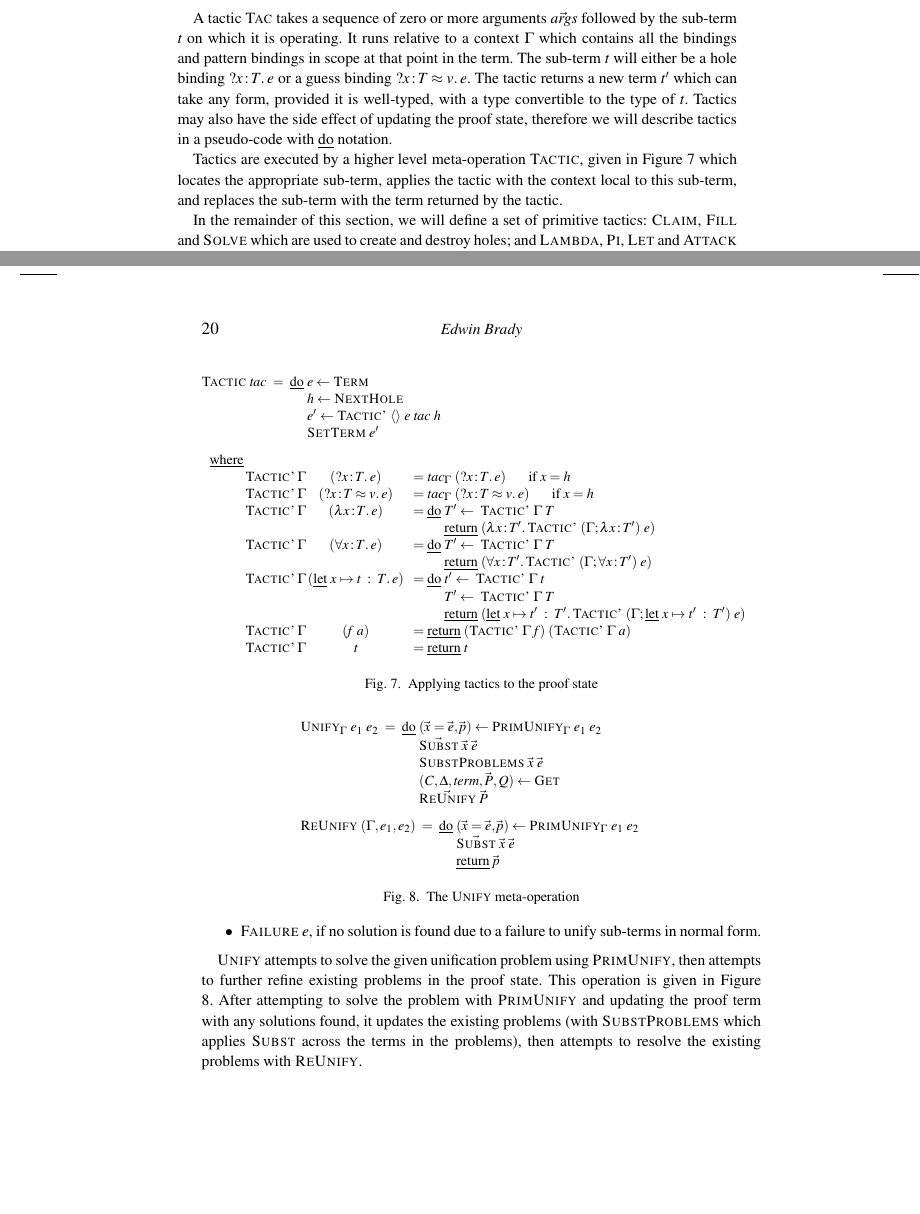
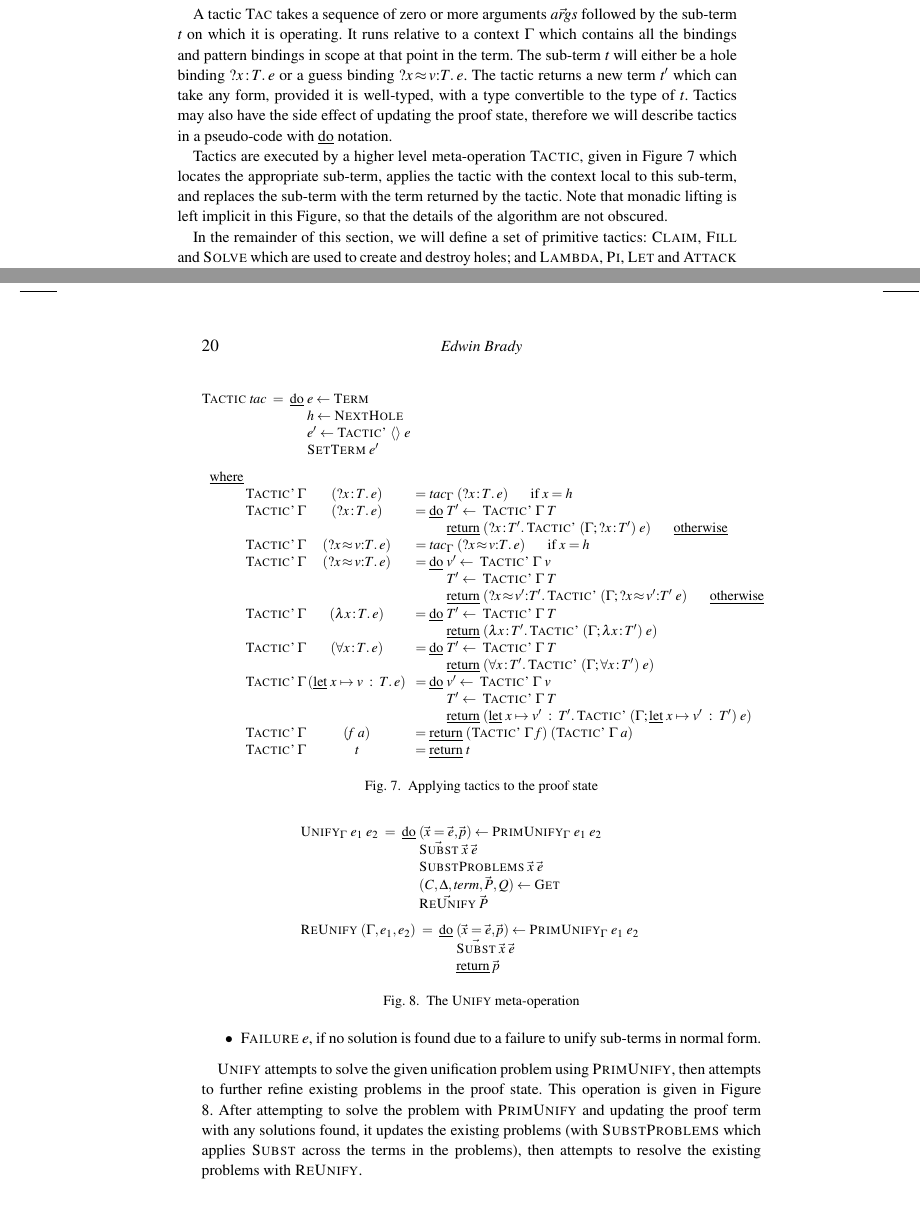
Before and after one commit to idris-lang/Idris-dev, a LaTeX thesis (papers/impl-paper/impldtp.tex, which reads papers/impl-paper/elaboration.tex, papers/impl-paper/macros.ltx): two parts of pages 19 and 20 of 44, joined at a grey line, cut so that both start at the same text, the shorter picture padded with empty space. Compiled offline with pdfLaTeX; a LaTeX package or settings file that is missing is left out.

Commit message:
Some paper updates, getting final version ready

```diff
--- a/papers/impl-paper/elaboration.tex
+++ b/papers/impl-paper/elaboration.tex
@@ -312,7 +312,8 @@ given in Figure \ref{runtac} which
 locates the appropriate sub-term, applies the tactic with the context
 local to this sub-term, and
 replaces the sub-term with the term returned by the
-tactic.
+tactic. Note that monadic lifting is left implicit in this Figure, so that
+the details of the algorithm are not obscured.
 % It then updates the hole queue in the proof state, and updates holes which have
 % been solved by unification. If the tactic creates new holes, these are automatically
 % added to the \remph{head} of the hole queue.
@@ -322,7 +323,7 @@ tactic.
 \MO{Tactic}\;\VV{tac}\;=\;\RW{do}\;\AR{
 \ve\Gets\MO{Term}\\
 \vh\Gets\MO{NextHole}\\
-\ve'\Gets\MO{Tactic'}\;\langle\rangle\;\ve\;\VV{tac}\;\vh\\
+\ve'\Gets\MO{Tactic'}\;\langle\rangle\;\ve\\
 \MO{SetTerm}\;\ve'
 }
 \medskip
@@ -331,8 +332,23 @@ tactic.
 \RW{where} \\
 & \MO{Tactic'} & \Gamma & (\hole{\vx}{\vT}\SC\ve)
 & \MoRet{\VV{tac}_\Gamma\;(\hole{\vx}{\vT}\SC\ve)\hg\mbox{if}\;\vx=\vh} \\
+& \MO{Tactic'} & \Gamma & (\hole{\vx}{\vT}\SC\ve)
+& \MoRet{
+\RW{do}\; \AR{\vT'\Gets\;\MO{Tactic'}\;\Gamma\;\vT\\
+\RW{return}\;(\hole{\vx}{\vT'}\SC \MO{Tactic'}\;(\Gamma;\hole{\vx}{\vT'})\;\ve)
+\hg\RW{otherwise}}
+}
+\\
 & \MO{Tactic'} & \Gamma & (\guess{\vx}{\vT}{\vv}\SC\ve)
 & \MoRet{\VV{tac}_\Gamma\;(\guess{\vx}{\vT}{\vv}\SC\ve)\hg\mbox{if}\;\vx=\vh} \\
+
+& \MO{Tactic'} & \Gamma & (\guess{\vx}{\vT}{\vv}\SC\ve)
+& \MoRet{\RW{do}\;\AR{\vv'\Gets\;\MO{Tactic'}\;\Gamma\;\vv\\
+\vT'\Gets\;\MO{Tactic'}\;\Gamma\;\vT\\
+\RW{return}\;(\guess{\vx}{\vT'}{\vv'}\SC
+\MO{Tactic'}\;(\Gamma;\guess{\vx}{\vT'}{\vv'}\;\ve)
+\hg\RW{otherwise}}} \\
+
 & \MO{Tactic'} & \Gamma & (\lam{\vx}{\vT}\SC\ve)
 & \MoRet{
 \RW{do}\; \AR{\vT'\Gets\;\MO{Tactic'}\;\Gamma\;\vT\\
@@ -345,11 +361,11 @@ tactic.
 \RW{return}\;(\all{\vx}{\vT'}\SC \MO{Tactic'}\;(\Gamma;\all{\vx}{\vT'})\;\ve)}
 }
 \\
-& \MO{Tactic'} & \Gamma & (\LET\;\vx\defq\vt\Hab\vT\SC\ve)
-& \MoRet{\RW{do}\;\AR{\vt'\Gets\;\MO{Tactic'}\;\Gamma\;\vt\\
+& \MO{Tactic'} & \Gamma & (\LET\;\vx\defq\vv\Hab\vT\SC\ve)
+& \MoRet{\RW{do}\;\AR{\vv'\Gets\;\MO{Tactic'}\;\Gamma\;\vv\\
 \vT'\Gets\;\MO{Tactic'}\;\Gamma\;\vT\\
-\RW{return}\;(\LET\;\vx\defq\vt'\Hab\vT'\SC
-\MO{Tactic'}\;(\Gamma;\LET\;\vx\defq\vt'\Hab\vT')\;\ve)}} \\
+\RW{return}\;(\LET\;\vx\defq\vv'\Hab\vT'\SC
+\MO{Tactic'}\;(\Gamma;\LET\;\vx\defq\vv'\Hab\vT')\;\ve)}} \\
 & \MO{Tactic'} & \Gamma & (\vf\;\va) &
 \MoRet{\RW{return}\;(\MO{Tactic'}\;\Gamma\;\vf)\; (\MO{Tactic'}\;\Gamma\;\va)}\\
 & \MO{Tactic'} & \Gamma & \vt & \MoRet{\RW{return}\;\vt}
--- a/papers/impl-paper/macros.ltx
+++ b/papers/impl-paper/macros.ltx
@@ -408,7 +408,7 @@ Program & Version & Instructions & Thunks & Memory Accesses & Cells \\
 \newcommand{\pat}[2]{\RW{var}\:#1\pad{\!}{:}#2}
 \newcommand{\pty}[2]{\RW{pty}\:#1\pad{\!}{:}#2}
 \newcommand{\hole}[2]{?#1\pad{\!}{:}#2}
-\newcommand{\guess}[3]{?#1\pad{\!}{:}#2\approx#3}
+\newcommand{\guess}[3]{?#1\pad{\!}\approx#3{:}#2}
 \newcommand{\remlam}[2]{\lambda\{#1\pad{\!}{:}#2\}}
 \newcommand{\remall}[2]{\forall\{#1\pad{\!}{:}#2\}}
 \newcommand{\allpi}[2]{\Pi#1\pad{\!}{:}#2}
```
Also changed, not shown: papers/impl-paper/hll.tex (+1 -1 lines), papers/impl-paper/impldtp.tex (+2 -1 lines), papers/impl-paper/elaboration.tex (44 more changed lines).
